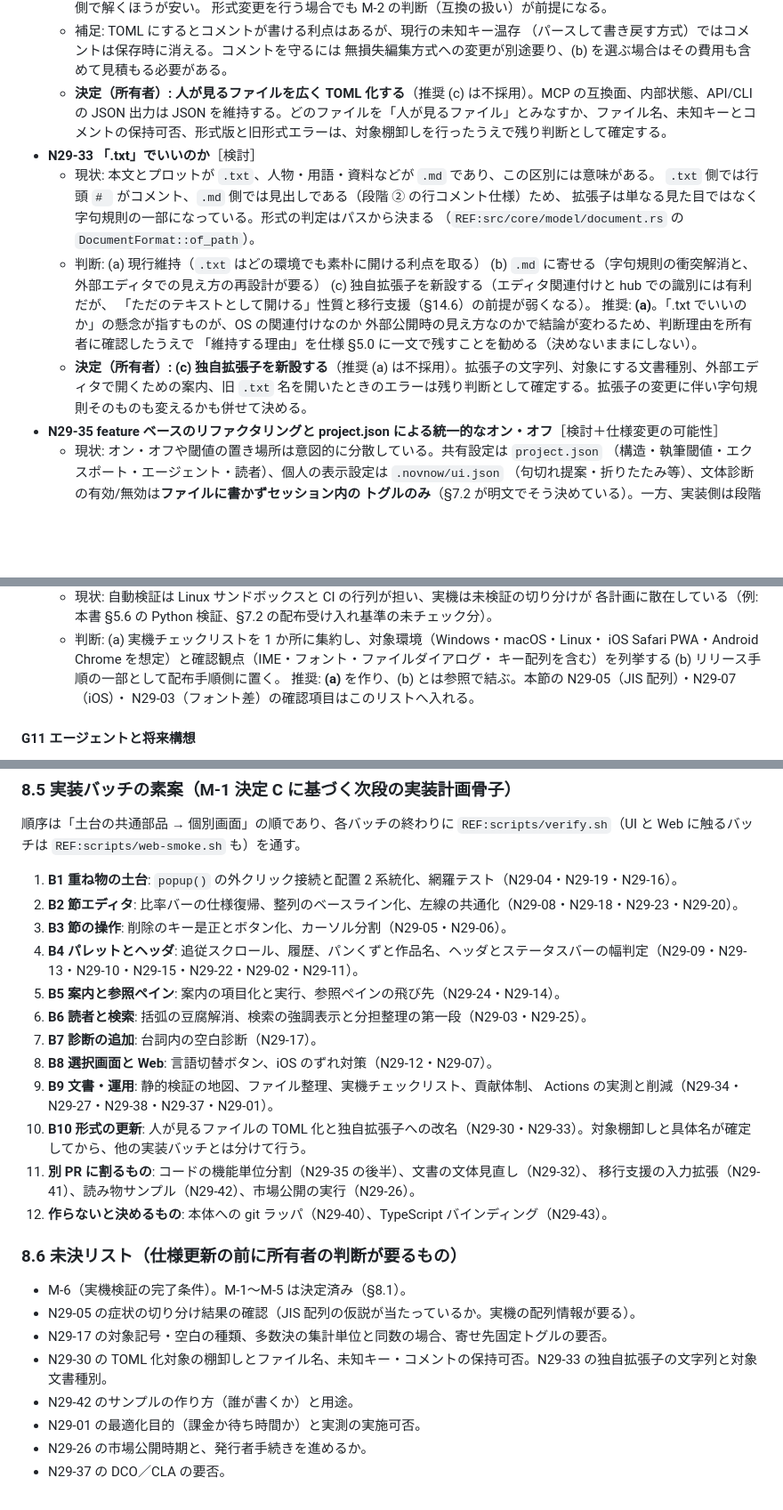
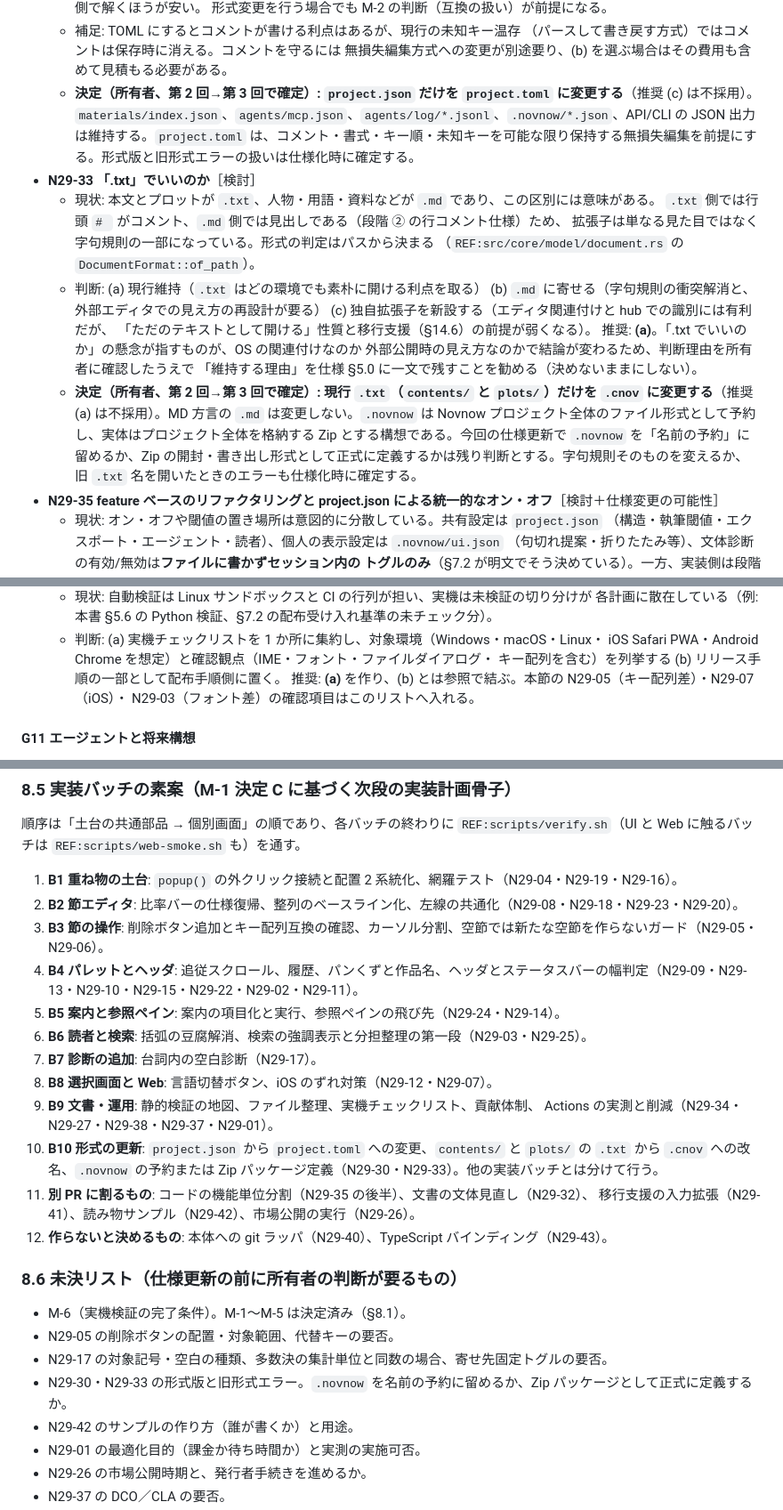
Before and after one commit to sonneko/novnow, a Markdown page: docs/plans.md, 3 parts joined by grey strips. Shown at 89% size. Drawn GitHub-style; blank space fills up the shorter version.

Commit message:
docs: Issue #29 の第3回判断を記録
暫定計画ID: なし（plans.md §8 の判断記録。仕様・設計への反映は残り判断の確定後）
開発ルール確認: docs/developers.md を確認
サンドボックス同期: Git 同期確認済み
ローカル検証: git diff --check、docs/script/duplicate.py、docs/script/reference.py が成功（文書のみの変更）
CI 要否: 要（所有者が [ci run] を判断。既定は [ci skip]）

Co-authored-by: arena-agent <297053741+arena-agent@users.noreply.github.com>

```diff
--- a/docs/plans.md
+++ b/docs/plans.md
@@ -1621,7 +1625,7 @@ CI の docs ジョブに入れた。規則は 1 文 60 字・1 段落 3 文・
   - 補足: TOML にするとコメントが書ける利点はあるが、現行の未知キー温存
     （パースして書き戻す方式）ではコメントは保存時に消える。コメントを守るには
     無損失編集方式への変更が別途要り、(b) を選ぶ場合はその費用も含めて見積もる必要がある。
-  - **決定（所有者）: 人が見るファイルを広く TOML 化する**（推奨 (c) は不採用）。MCP の互換面、内部状態、API/CLI の JSON 出力は JSON を維持する。どのファイルを「人が見るファイル」とみなすか、ファイル名、未知キーとコメントの保持可否、形式版と旧形式エラーは、対象棚卸しを行ったうえで残り判断として確定する。
+  - **決定（所有者、第 2 回→第 3 回で確定）: `project.json` だけを `project.toml` に変更する**（推奨 (c) は不採用）。`materials/index.json`、`agents/mcp.json`、`agents/log/*.jsonl`、`.novnow/*.json`、API/CLI の JSON 出力は維持する。`project.toml` は、コメント・書式・キー順・未知キーを可能な限り保持する無損失編集を前提にする。形式版と旧形式エラーの扱いは仕様化時に確定する。
 - **N29-33 「.txt」でいいのか**［検討］
   - 現状: 本文とプロットが `.txt`、人物・用語・資料などが `.md` であり、この区別には意味がある。
     `.txt` 側では行頭 `# ` がコメント、`.md` 側では見出しである（段階 ② の行コメント仕様）ため、
@@ -1634,7 +1638,7 @@ CI の docs ジョブに入れた。規則は 1 文 60 字・1 段落 3 文・
     推奨: **(a)**。「.txt でいいのか」の懸念が指すものが、OS の関連付けなのか
     外部公開時の見え方なのかで結論が変わるため、判断理由を所有者に確認したうえで
     「維持する理由」を仕様 §5.0 に一文で残すことを勧める（決めないままにしない）。
-  - **決定（所有者）: (c) 独自拡張子を新設する**（推奨 (a) は不採用）。拡張子の文字列、対象にする文書種別、外部エディタで開くための案内、旧 `.txt` 名を開いたときのエラーは残り判断として確定する。拡張子の変更に伴い字句規則そのものも変えるかも併せて決める。
+  - **決定（所有者、第 2 回→第 3 回で確定）: 現行 `.txt`（`contents/` と `plots/`）だけを `.cnov` に変更する**（推奨 (a) は不採用）。MD 方言の `.md` は変更しない。`.novnow` は Novnow プロジェクト全体のファイル形式として予約し、実体はプロジェクト全体を格納する Zip とする構想である。今回の仕様更新で `.novnow` を「名前の予約」に留めるか、Zip の開封・書き出し形式として正式に定義するかは残り判断とする。字句規則そのものを変えるか、旧 `.txt` 名を開いたときのエラーも仕様化時に確定する。
 - **N29-35 feature ベースのリファクタリングと project.json による統一的なオン・オフ**［検討＋仕様変更の可能性］
   - 現状: オン・オフや閾値の置き場所は意図的に分散している。共有設定は `project.json`
     （構造・執筆閾値・エクスポート・エージェント・読者）、個人の表示設定は `.novnow/ui.json`
@@ -1772,7 +1776,7 @@ CI の docs ジョブに入れた。規則は 1 文 60 字・1 段落 3 文・
   - 判断: (a) 実機チェックリストを 1 か所に集約し、対象環境（Windows・macOS・Linux・
     iOS Safari PWA・Android Chrome を想定）と確認観点（IME・フォント・ファイルダイアログ・
     キー配列を含む）を列挙する (b) リリース手順の一部として配布手順側に置く。
-    推奨: **(a)** を作り、(b) とは参照で結ぶ。本節の N29-05（JIS 配列）・N29-07（iOS）・
+    推奨: **(a)** を作り、(b) とは参照で結ぶ。本節の N29-05（キー配列差）・N29-07（iOS）・
     N29-03（フォント差）の確認項目はこのリストへ入れる。
 
 #### G11 エージェントと将来構想
@@ -1847,7 +1851,7 @@ CI の docs ジョブに入れた。規則は 1 文 60 字・1 段落 3 文・
 
 1. **B1 重ね物の土台**: `popup()` の外クリック接続と配置 2 系統化、網羅テスト（N29-04・N29-19・N29-16）。
 2. **B2 節エディタ**: 比率バーの仕様復帰、整列のベースライン化、左線の共通化（N29-08・N29-18・N29-23・N29-20）。
-3. **B3 節の操作**: 削除のキー是正とボタン化、カーソル分割（N29-05・N29-06）。
+3. **B3 節の操作**: 削除ボタン追加とキー配列互換の確認、カーソル分割、空節では新たな空節を作らないガード（N29-05・N29-06）。
 4. **B4 パレットとヘッダ**: 追従スクロール、履歴、パンくずと作品名、ヘッダとステータスバーの幅判定（N29-09・N29-13・N29-10・N29-15・N29-22・N29-02・N29-11）。
 5. **B5 案内と参照ペイン**: 案内の項目化と実行、参照ペインの飛び先（N29-24・N29-14）。
 6. **B6 読者と検索**: 括弧の豆腐解消、検索の強調表示と分担整理の第一段（N29-03・N29-25）。
@@ -1855,7 +1859,7 @@ CI の docs ジョブに入れた。規則は 1 文 60 字・1 段落 3 文・
 8. **B8 選択画面と Web**: 言語切替ボタン、iOS のずれ対策（N29-12・N29-07）。
 9. **B9 文書・運用**: 静的検証の地図、ファイル整理、実機チェックリスト、貢献体制、
    Actions の実測と削減（N29-34・N29-27・N29-38・N29-37・N29-01）。
-10. **B10 形式の更新**: 人が見るファイルの TOML 化と独自拡張子への改名（N29-30・N29-33）。対象棚卸しと具体名が確定してから、他の実装バッチとは分けて行う。
+10. **B10 形式の更新**: `project.json` から `project.toml` への変更、`contents/` と `plots/` の `.txt` から `.cnov` への改名、`.novnow` の予約または Zip パッケージ定義（N29-30・N29-33）。他の実装バッチとは分けて行う。
 11. **別 PR に割るもの**: コードの機能単位分割（N29-35 の後半）、文書の文体見直し（N29-32）、
     移行支援の入力拡張（N29-41）、読み物サンプル（N29-42）、市場公開の実行（N29-26）。
 12. **作らないと決めるもの**: 本体への git ラッパ（N29-40）、TypeScript バインディング（N29-43）。
@@ -1863,9 +1867,9 @@ CI の docs ジョブに入れた。規則は 1 文 60 字・1 段落 3 文・
 ### 8.6 未決リスト（仕様更新の前に所有者の判断が要るもの）
 
 - M-6（実機検証の完了条件）。M-1〜M-5 は決定済み（§8.1）。
-- N29-05 の症状の切り分け結果の確認（JIS 配列の仮説が当たっているか。実機の配列情報が要る）。
+- N29-05 の削除ボタンの配置・対象範囲、代替キーの要否。
 - N29-17 の対象記号・空白の種類、多数決の集計単位と同数の場合、寄せ先固定トグルの要否。
-- N29-30 の TOML 化対象の棚卸しとファイル名、未知キー・コメントの保持可否。N29-33 の独自拡張子の文字列と対象文書種別。
+- N29-30・N29-33 の形式版と旧形式エラー。`.novnow` を名前の予約に留めるか、Zip パッケージとして正式に定義するか。
 - N29-42 のサンプルの作り方（誰が書くか）と用途。
 - N29-01 の最適化目的（課金か待ち時間か）と実測の実施可否。
 - N29-26 の市場公開時期と、発行者手続きを進めるか。
```
Also changed, not shown: other parts of docs/plans.md (+5 -1 lines).
